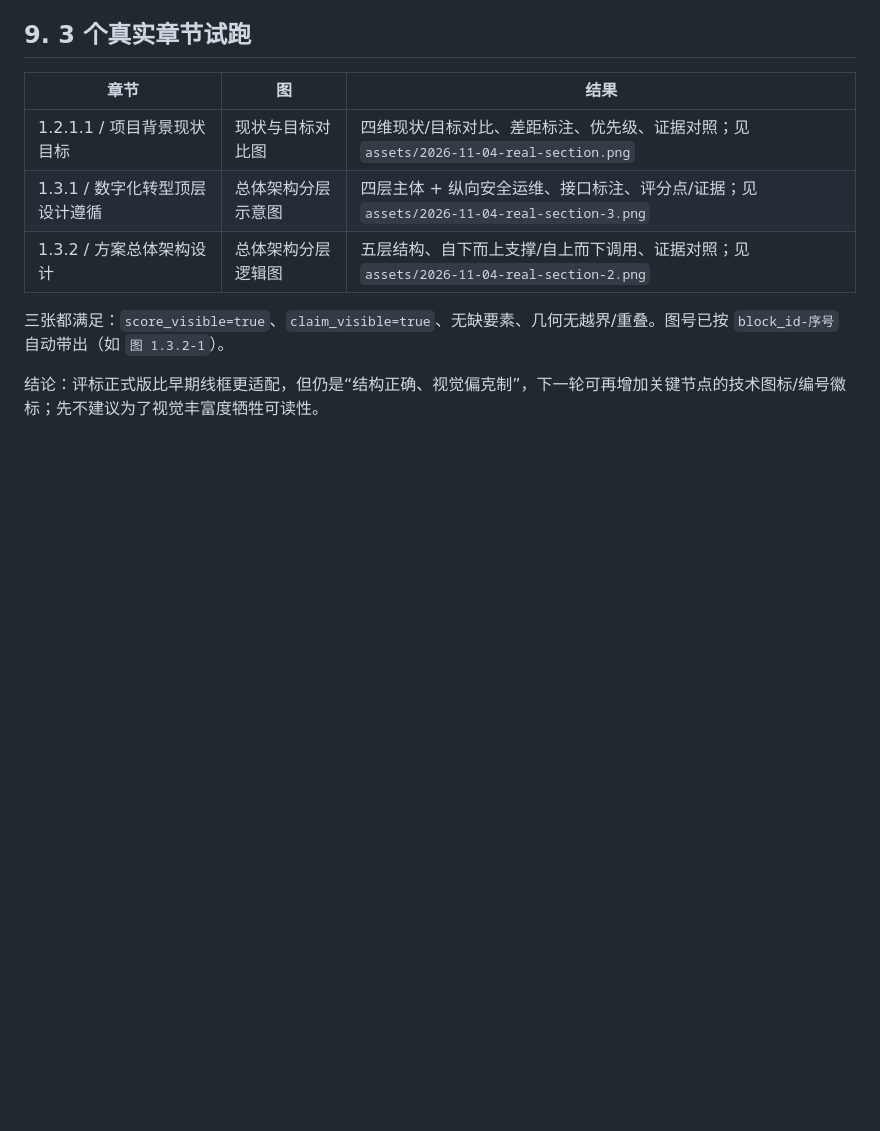
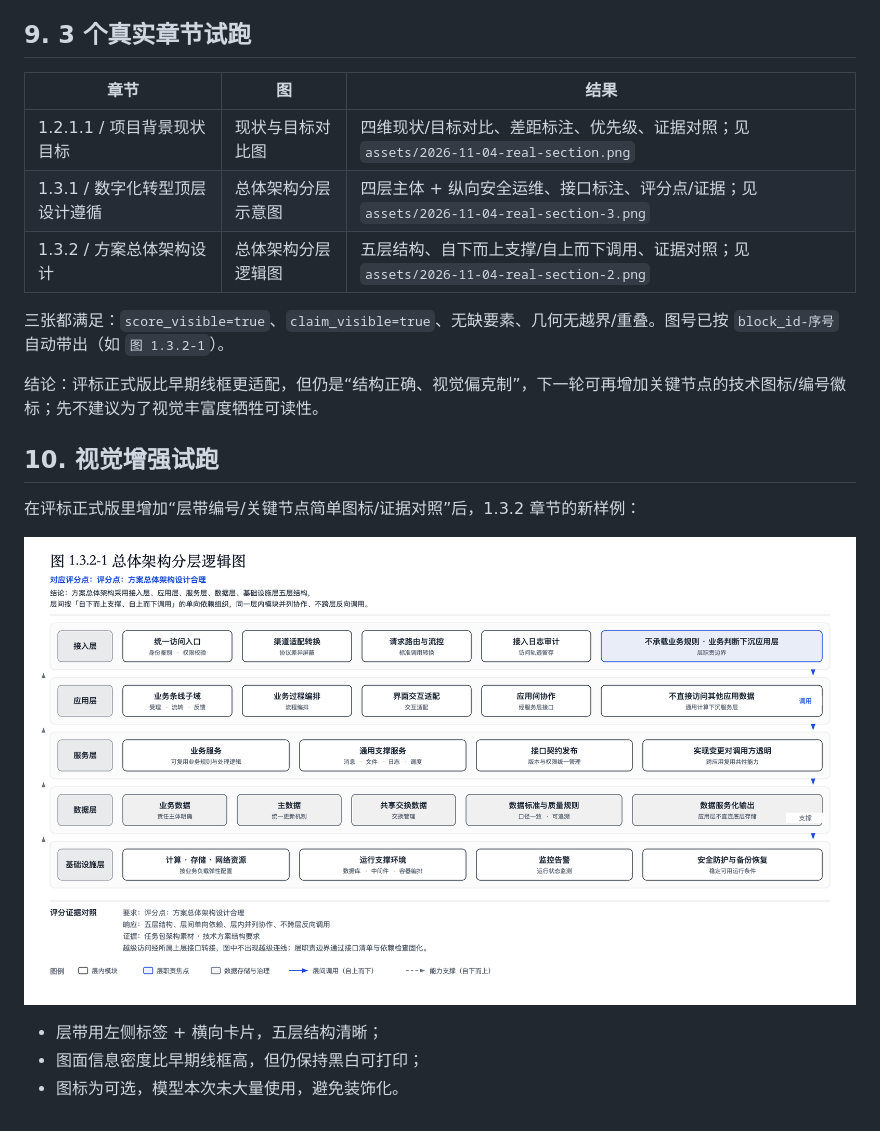
Before and after one commit to shelby982/tech-solution-generator, a Markdown page: docs/reviews/2026-11-03-生图-输入与场景核查.md, the part around the change. Rendered like a GitHub page; pictures changed too: docs/reviews/assets/2026-11-04-real-section-2b.png (added); blank space fills up the shorter version.

```diff
--- a/docs/reviews/2026-11-03-生图-输入与场景核查.md
+++ b/docs/reviews/2026-11-03-生图-输入与场景核查.md
@@ -340,3 +340,13 @@
 三张都满足：`score_visible=true`、`claim_visible=true`、无缺要素、几何无越界/重叠。图号已按 `block_id-序号` 自动带出（如 `图 1.3.2-1`）。
 
 结论：评标正式版比早期线框更适配，但仍是“结构正确、视觉偏克制”，下一轮可再增加关键节点的技术图标/编号徽标；先不建议为了视觉丰富度牺牲可读性。
+
+## 10. 视觉增强试跑
+
+在评标正式版里增加“层带编号/关键节点简单图标/证据对照”后，1.3.2 章节的新样例：
+
+![视觉增强后的总体架构分层逻辑图](assets/2026-11-04-real-section-2b.png)
+
+- 层带用左侧标签 + 横向卡片，五层结构清晰；
+- 图面信息密度比早期线框高，但仍保持黑白可打印；
+- 图标为可选，模型本次未大量使用，避免装饰化。
```
Also changed, not shown: docs/design/生图-DiagramDesign技能接入-实施记录.md (+2 -1 lines), 1 other file.
